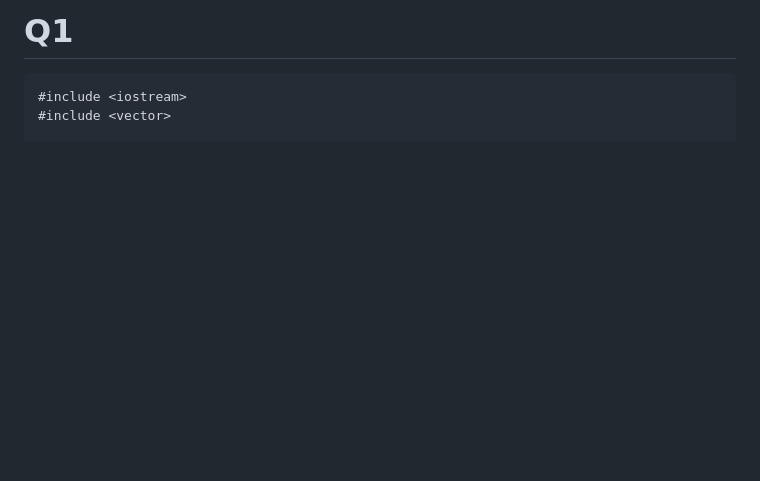
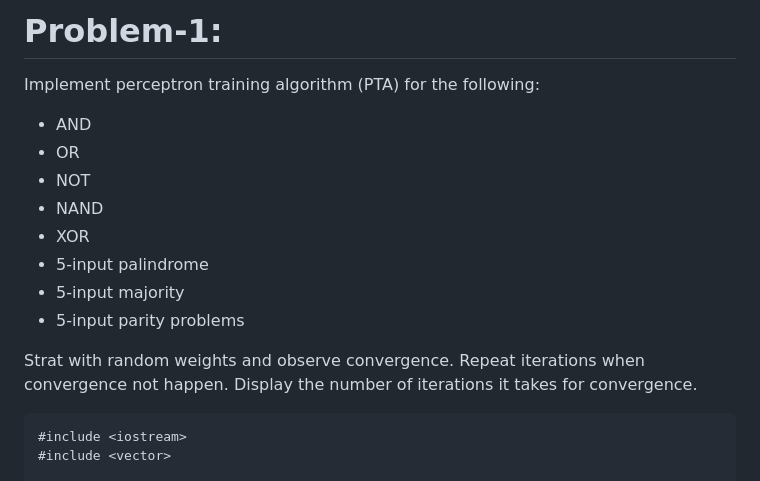
Before and after one commit to tempewda/Trichy-Code, a Markdown page: Sem 3/Computational Intelligence/Week 2.md, the part around the change. GitHub-like rendering; blank space fills up the shorter version.

````diff
--- a/Sem 3/Computational Intelligence/Week 2.md
+++ b/Sem 3/Computational Intelligence/Week 2.md
@@ -1,4 +1,19 @@
-# Q1
+# Problem-1:
+Implement perceptron training algorithm (PTA) for the following:
+
+- AND
+- OR
+- NOT
+- NAND
+- XOR
+- 5-input palindrome
+- 5-input majority
+- 5-input parity problems
+
+Strat with random weights and observe convergence. Repeat iterations when convergence not
+happen. Display the number of iterations it takes for convergence.
+
+
 ```cpp
 #include <iostream>
 #include <vector>
````
